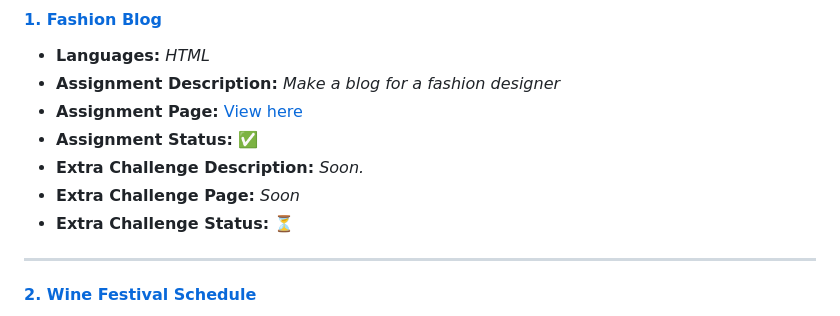
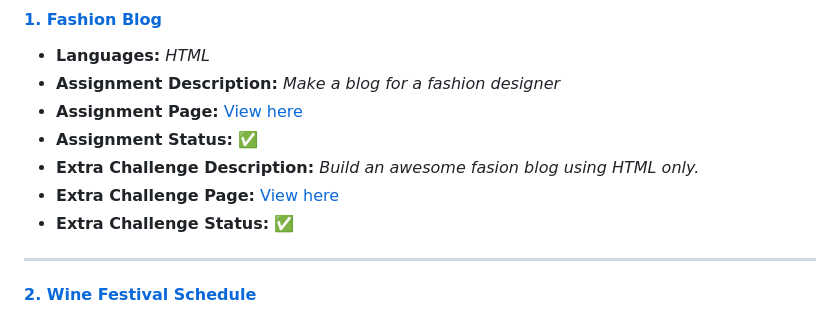
Before and after one commit to PastelPrism/codecademy-front-end-engineer, a Markdown page: README.md, the part around the change. Drawn GitHub-style; folded sections open.

Commit message:
Updated README with extra assignment for Fashion Blog

```diff
--- a/README.md
+++ b/README.md
@@ -47,9 +47,9 @@ _See all 9 **Web Foundations** projects by expanding the section below._
 - **Assignment Description:** _Make a blog for a fashion designer_
 - **Assignment Page:** [View here](https://pastelprism.github.io/codecademy-front-end-engineer/fashion-blog/)
 - **Assignment Status:** ✅
-- **Extra Challenge Description:** _Soon._
-- **Extra Challenge Page:** _Soon_
-- **Extra Challenge Status:** ⏳
+- **Extra Challenge Description:** _Build an awesome fasion blog using HTML only._
+- **Extra Challenge Page:** [View here](https://pastelprism.github.io/codecademy-front-end-engineer/fashion-blog/extra)
+- **Extra Challenge Status:** ✅
 
 ---
 
```
